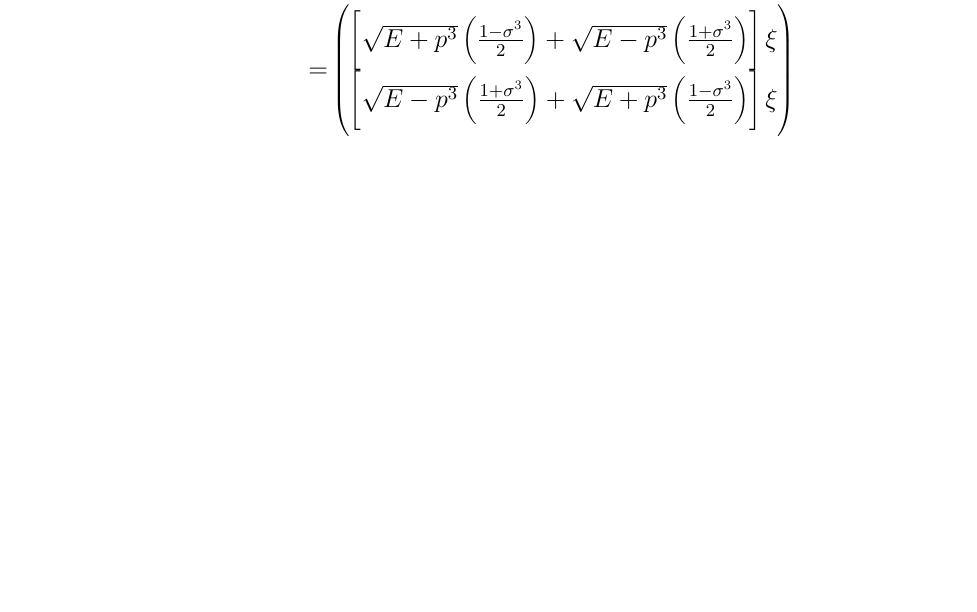
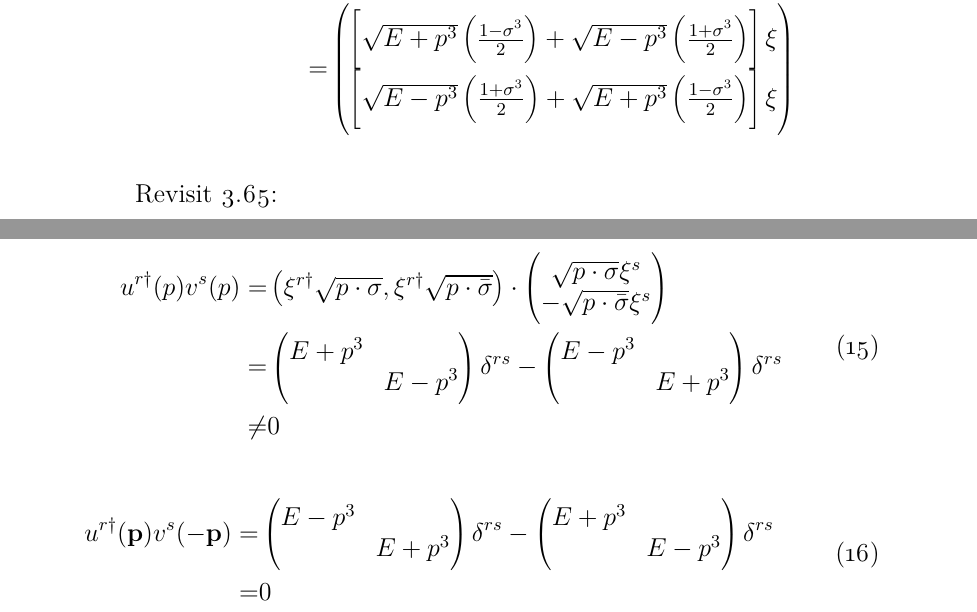
Before and after one commit to dachengx/cross_section, a LaTeX book (note/main.tex, which reads note/peskin.tex): part of page 7 of 7 before the commit and two parts of pages 7 and 8 of 8 after it, the two joined at a grey line, cut so that both start at the same text, the shorter picture padded with empty space. Compiled offline with pdfLaTeX.

Commit message:
Reskin 3.65

```diff
--- a/note/peskin.tex
+++ b/note/peskin.tex
@@ -200,3 +200,39 @@ Revisit 3.50:
         \right]\xi
     \end{pmatrix}
 }
+
+Revisit 3.65:
+
+\eqnum{
+    u^{r\dagger}(p)v^s(p)
+    =& \begin{pmatrix}
+        \xi^{r\dagger}\sqrt{p\cdot\sigma}, \xi^{r\dagger}\sqrt{p\cdot\bar{\sigma}}
+    \end{pmatrix}
+    \cdot
+    \begin{pmatrix}
+        \sqrt{p\cdot\sigma}\xi^{s} \\
+        -\sqrt{p\cdot\bar{\sigma}}\xi^{s}
+    \end{pmatrix} \\
+    =& \begin{pmatrix}
+        E+p^3 & \\
+        & E-p^3
+    \end{pmatrix}\delta^{rs}
+     - \begin{pmatrix}
+        E-p^3 & \\
+        & E+p^3
+    \end{pmatrix}\delta^{rs} \\
+    \neq& 0
+}
+
+\eqnum{
+    u^{r\dagger}(\bf{p})v^s(-\bf{p})
+    =& \begin{pmatrix}
+        E-p^3 & \\
+        & E+p^3
+    \end{pmatrix}\delta^{rs}
+     - \begin{pmatrix}
+        E+p^3 & \\
+        & E-p^3
+    \end{pmatrix}\delta^{rs} \\
+    =& 0
+}
```
